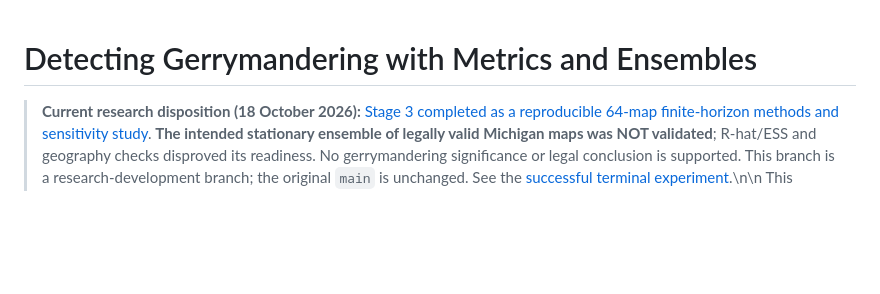
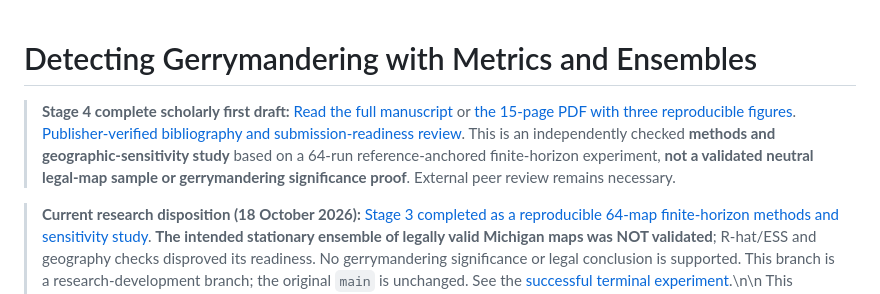
Before and after one commit to DjokovicMan22/Gerrymandering-Project, a Markdown page: README.md, the part around the change. Drawn GitHub-style; blank space fills up the shorter version.

Commit message:
Expose latest Stage 4 manuscript, verified illustrations, 15-page PDF and external-review caveat in project index

```diff
--- a/README.md
+++ b/README.md
@@ -1,4 +1,7 @@
 # Detecting Gerrymandering with Metrics and Ensembles
+
+> **Stage 4 complete scholarly first draft:** [Read the full manuscript](outputs/reports/stage4/when_a_random_map_is_not_a_neutral_map.md) or [the 15-page PDF with three reproducible figures](outputs/reports/stage4/when_a_random_map_is_not_a_neutral_map.pdf). [Publisher-verified bibliography and submission-readiness review](docs/research_audit/STAGE4_SUBMISSION_READINESS.md). This is an independently checked **methods and geographic-sensitivity study** based on a 64-run reference-anchored finite-horizon experiment, **not a validated neutral legal-map sample or gerrymandering significance proof**. External peer review remains necessary.
+
 
 > **Current research disposition (18 October 2026):** [Stage 3 completed as a reproducible 64-map finite-horizon methods and sensitivity study](docs/research_audit/STAGE3_FINAL_REPORT.md). **The intended stationary ensemble of legally valid Michigan maps was NOT validated**; R-hat/ESS and geography checks disproved its readiness. No gerrymandering significance or legal conclusion is supported. This branch is a research-development branch; the original `main` is unchanged. See the [successful terminal experiment](https://github.com/DjokovicMan22/Gerrymandering-Project/actions/runs/39180152601).\n\n
 This repository studies enacted congressional maps in Michigan and Missouri. It begins with precinct-level geography and election data, implements compactness and partisan metrics, and will culminate in GerryChain ensembles that compare enacted maps with many legally constrained alternatives.
```
